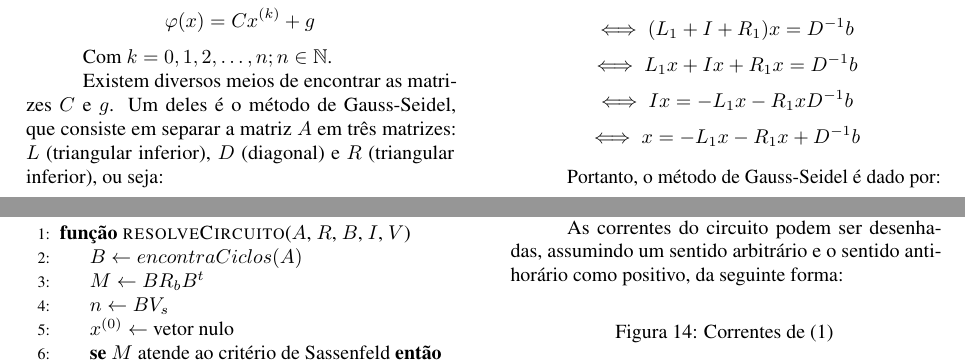
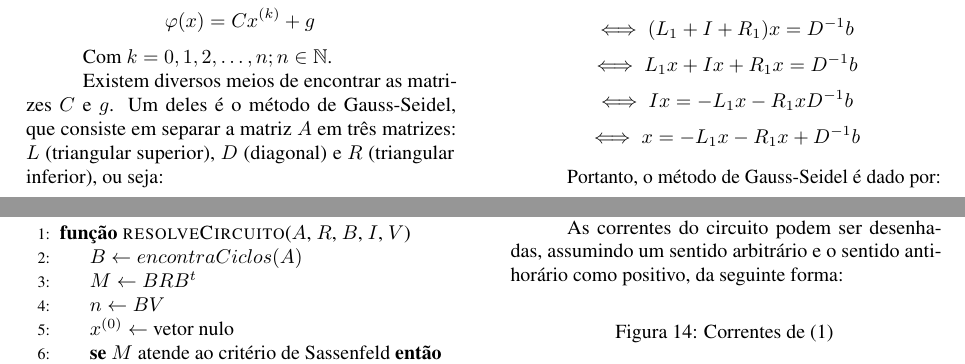
Before and after one commit to RafaelMarasca/FOO, a LaTeX document (Artigo/artigo.tex): two parts of pages 4 and 11 of 14, joined at a grey line, cut so that both start at the same text. Compiled offline with pdfLaTeX.

Commit message:
micro correções no artigo

```diff
--- a/Artigo/artigo.tex
+++ b/Artigo/artigo.tex
@@ -429,7 +429,7 @@ Então, dado um ``chute'' inicial $x^{(0)}$, define-se $x^{(k+1)}$ como a funç
 
 Com $k = 0, 1, 2, \dots, n; n \in \mathbb{N} $.
 
-Existem diversos meios de encontrar as matrizes $C$ e $g$. Um deles é o método de Gauss-Seidel, que consiste em separar a matriz $A$ em três matrizes: $L$ (triangular inferior), $D$ (diagonal) e $R$ (triangular inferior), ou seja:
+Existem diversos meios de encontrar as matrizes $C$ e $g$. Um deles é o método de Gauss-Seidel, que consiste em separar a matriz $A$ em três matrizes: $L$ (triangular superior), $D$ (diagonal) e $R$ (triangular inferior), ou seja:
 
 \[A = L + D + R \iff\]
 
@@ -897,8 +897,8 @@ Desta forma, neste artigo, utilizou-se o seguinte algoritmo para a solução com
 \begin{algorithmic}[1]
 \Function{resolveCircuito}{$A$, $R$, $B$, $I$, $V$}
 	\State{$B \gets encontraCiclos(A)$}
-	\State{$M \gets BR_bB^t$}
-	\State{$n \gets BV_s$}
+	\State{$M \gets BRB^t$}
+	\State{$n \gets BV$}
 	\State{$x^{(0)}\gets$ vetor nulo}
 	\If{$M$ atende ao critério de Sassenfeld}
 		\State{$I_L \gets gaussSeidel(M, n, x^{(0)}, 10^{-8}, 10^3)$}
```
Also changed, not shown: Artigo/artigo.pdf, Artigo/artigo.tex (10 more changed lines), 4 other files.
